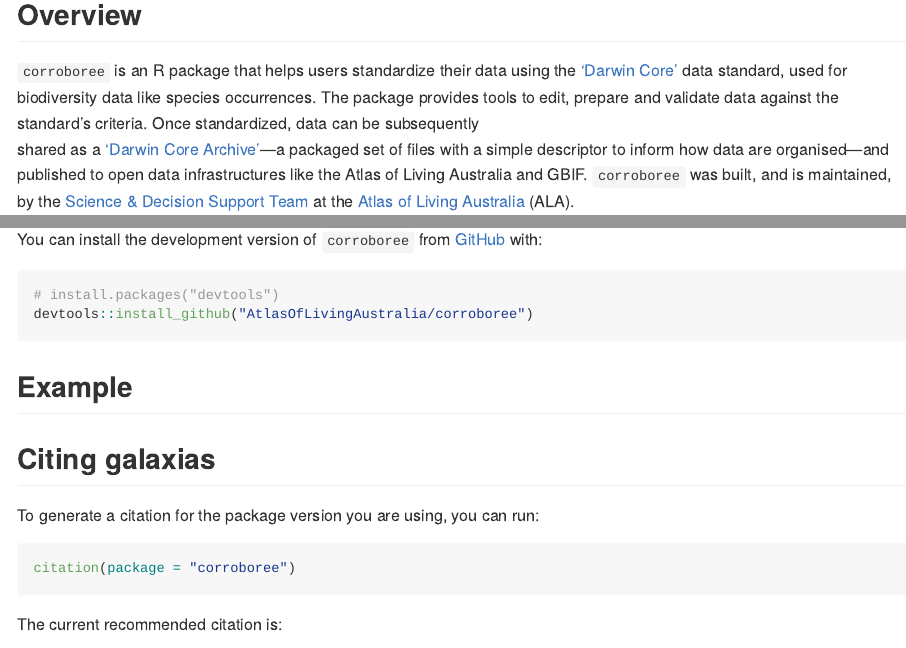
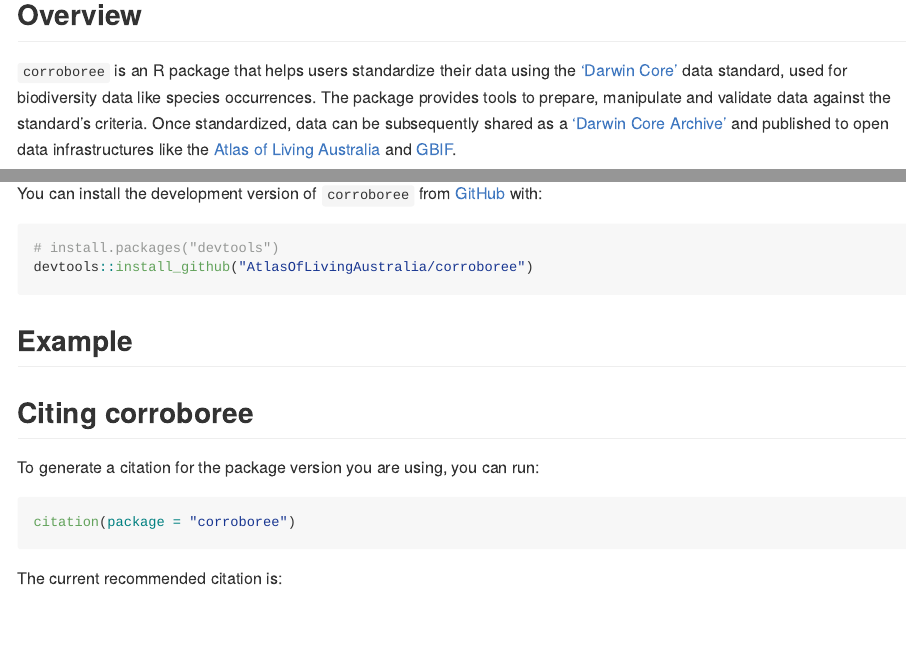
Before and after one commit to AtlasOfLivingAustralia/corella, an R Markdown document (README.Rmd): the page in a window 1100 px wide, from 120 px down, and a second part further down, joined at a grey line. The pictures show the output file README.md that the author committed with the source, drawn offline in the style of GitHub; badge pictures from the web are left out.

Commit message:
More small rebranding changes

```diff
--- a/README.Rmd
+++ b/README.Rmd
@@ -23,6 +23,4 @@
 ## Overview
 
 `corroboree` is an R package that helps users standardize their data using the
-[‘Darwin Core’](https://dwc.tdwg.org) data standard, used for biodiversity data like species occurrences. The package provides tools to edit,
-prepare and validate data against the standard's criteria. Once standardized, data can be subsequently
-shared as a ['Darwin Core Archive'](https://ipt.gbif.org/manual/en/ipt/latest/dwca-guide#what-is-darwin-core-archive-dwc-a)---a packaged set of files with a simple descriptor to inform how data are organised---and published to open data infrastructures like the Atlas of Living Australia and GBIF. `corroboree` was
+[‘Darwin Core’](https://dwc.tdwg.org) data standard, used for biodiversity data like species occurrences. The package provides tools to prepare, manipulate and validate data against the standard's criteria. Once standardized, data can be subsequently shared as a ['Darwin Core Archive'](https://ipt.gbif.org/manual/en/ipt/latest/dwca-guide#what-is-darwin-core-archive-dwc-a) and published to open data infrastructures like the [Atlas of Living Australia](https://www.ala.org.au) and [GBIF](https://www.gbif.org/).
@@ -29,8 +29,6 @@
 built, and is maintained, by the [Science & Decision Support
 Team](https://labs.ala.org.au) at the [Atlas of Living
-Australia](https://www.ala.org.au) (ALA).
-
-The package is named for an endangered Australian species of alpine frog native to the marshlands and forests of ACT and NSW.
+Australia](https://www.ala.org.au) (ALA). The package is named for an endangered Australian species of [alpine frog](https://bie.ala.org.au/species/https://biodiversity.org.au/afd/taxa/cbf9278d-64b7-43d6-9691-78b99b2eb65f#overview) native to the marshlands and forests of ACT and NSW.
 
 If you have any comments, questions or suggestions, please [contact
 us](mailto:support@ala.org.au).
@@ -48,7 +46,7 @@
 ## Example
 
 
-## Citing galaxias
+## Citing corroboree
 
 To generate a citation for the package version you are using, you can
 run:
```
Also changed, not shown: R/check_occurrences.R (+1 -1 lines), R/use_locality.R (+1 -1 lines), R/use_taxonomy.R (+1 -1 lines), data-raw/internal-data.R (+1 -1 lines), README.md, README.Rmd (2 more changed lines), 3 other files.
